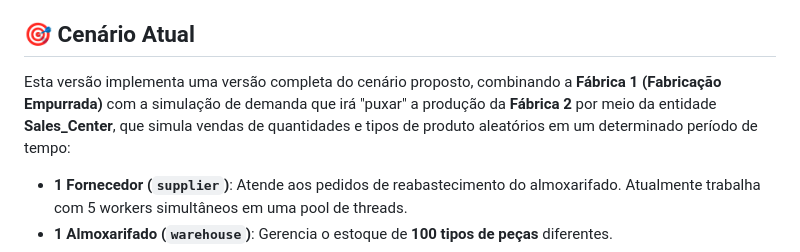
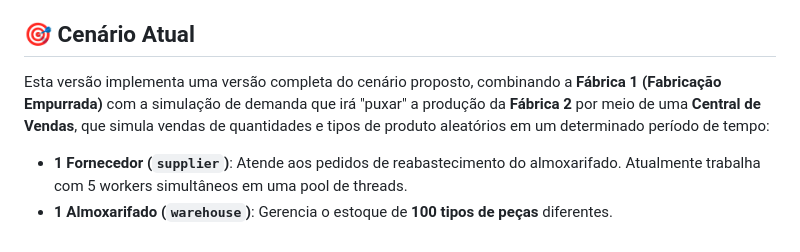
Before and after one commit to andresilveiras/Sist-Distribuidos, a Markdown page: Trabalho 2/README.md, the part around the change. GitHub-like rendering.

Commit message:
att readme

```diff
--- a/Trabalho 2/README.md
+++ b/Trabalho 2/README.md
@@ -30,7 +30,7 @@ Usar: Docker containeres para cada entidade (Depósito de produtos acabados, Fab
 
 ## 🎯 Cenário Atual
 
-Esta versão implementa uma versão completa do cenário proposto, combinando a **Fábrica 1 (Fabricação Empurrada)** com a simulação de demanda que irá "puxar" a produção da **Fábrica 2** por meio da entidade **Sales_Center**, que simula vendas de quantidades e tipos de produto aleatórios em um determinado período de tempo:
+Esta versão implementa uma versão completa do cenário proposto, combinando a **Fábrica 1 (Fabricação Empurrada)** com a simulação de demanda que irá "puxar" a produção da **Fábrica 2** por meio de uma **Central de Vendas**, que simula vendas de quantidades e tipos de produto aleatórios em um determinado período de tempo:
 
 - **1 Fornecedor (`supplier`)**: Atende aos pedidos de reabastecimento do almoxarifado. Atualmente trabalha com 5 workers simultâneos em uma pool de threads.
 - **1 Almoxarifado (`warehouse`)**: Gerencia o estoque de **100 tipos de peças** diferentes.
```
